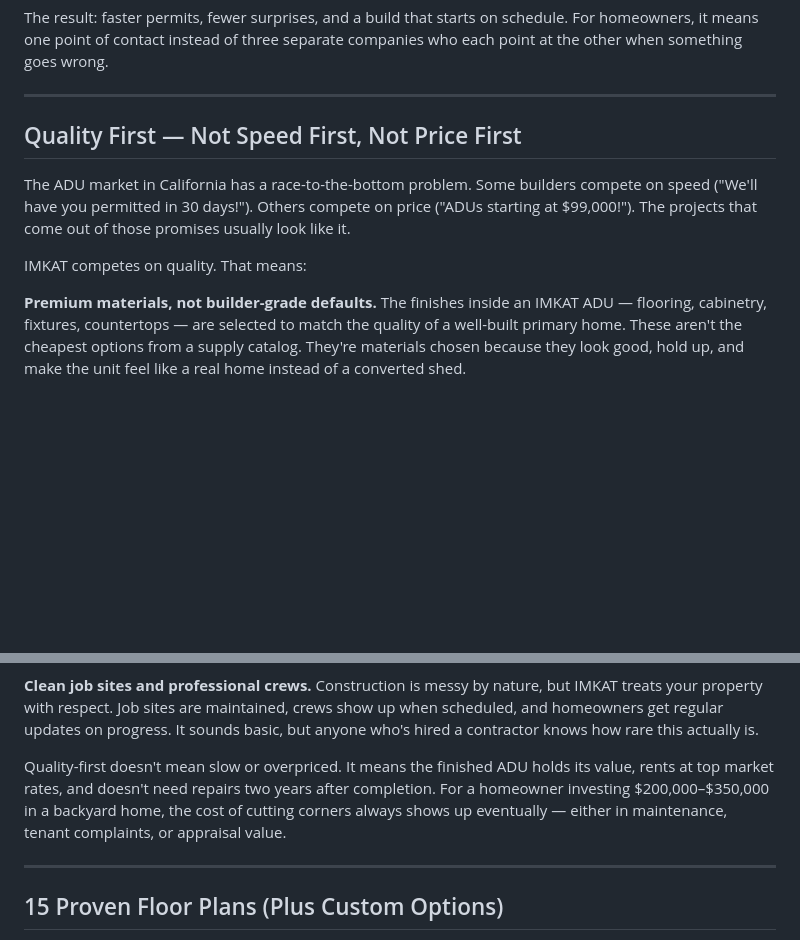
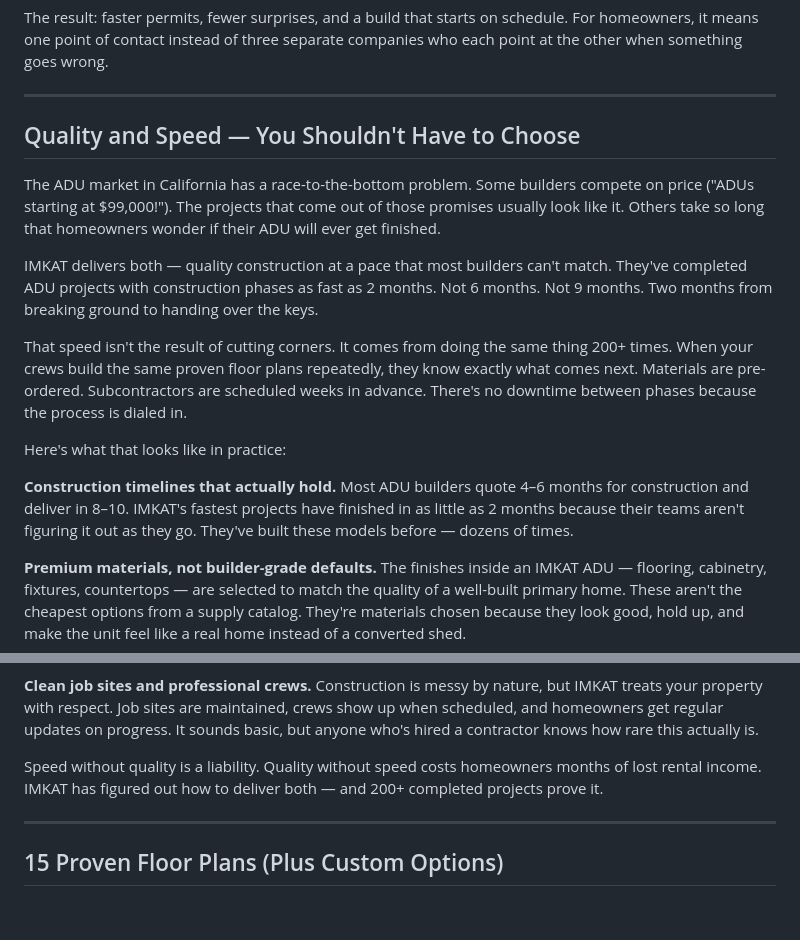
Before and after one commit to vadimxturn/test, a Markdown page: imkat-what-makes-us-different-blog.md, 2 parts joined by grey strips. GitHub-like rendering; blank space fills up the shorter version.

Commit message:
Update IMKAT blog: add 2-month construction speed to quality section
https://claude.ai/code/session_01SozPjSnAKeqFGDKtxLArwd

```diff
--- a/imkat-what-makes-us-different-blog.md
+++ b/imkat-what-makes-us-different-blog.md
@@ -89,11 +89,17 @@ The result: faster permits, fewer surprises, and a build that starts on schedule
 
 ---
 
-## Quality First — Not Speed First, Not Price First
+## Quality and Speed — You Shouldn't Have to Choose
 
-The ADU market in California has a race-to-the-bottom problem. Some builders compete on speed ("We'll have you permitted in 30 days!"). Others compete on price ("ADUs starting at $99,000!"). The projects that come out of those promises usually look like it.
+The ADU market in California has a race-to-the-bottom problem. Some builders compete on price ("ADUs starting at $99,000!"). The projects that come out of those promises usually look like it. Others take so long that homeowners wonder if their ADU will ever get finished.
 
-IMKAT competes on quality. That means:
+IMKAT delivers both — quality construction at a pace that most builders can't match. They've completed ADU projects with construction phases as fast as 2 months. Not 6 months. Not 9 months. Two months from breaking ground to handing over the keys.
+
+That speed isn't the result of cutting corners. It comes from doing the same thing 200+ times. When your crews build the same proven floor plans repeatedly, they know exactly what comes next. Materials are pre-ordered. Subcontractors are scheduled weeks in advance. There's no downtime between phases because the process is dialed in.
+
+Here's what that looks like in practice:
+
+**Construction timelines that actually hold.** Most ADU builders quote 4–6 months for construction and deliver in 8–10. IMKAT's fastest projects have finished in as little as 2 months because their teams aren't figuring it out as they go. They've built these models before — dozens of times.
 
 **Premium materials, not builder-grade defaults.** The finishes inside an IMKAT ADU — flooring, cabinetry, fixtures, countertops — are selected to match the quality of a well-built primary home. These aren't the cheapest options from a supply catalog. They're materials chosen because they look good, hold up, and make the unit feel like a real home instead of a converted shed.
 
@@ -103,7 +109,7 @@ IMKAT competes on quality. That means:
 
 **Clean job sites and professional crews.** Construction is messy by nature, but IMKAT treats your property with respect. Job sites are maintained, crews show up when scheduled, and homeowners get regular updates on progress. It sounds basic, but anyone who's hired a contractor knows how rare this actually is.
 
-Quality-first doesn't mean slow or overpriced. It means the finished ADU holds its value, rents at top market rates, and doesn't need repairs two years after completion. For a homeowner investing $200,000–$350,000 in a backyard home, the cost of cutting corners always shows up eventually — either in maintenance, tenant complaints, or appraisal value.
+Speed without quality is a liability. Quality without speed costs homeowners months of lost rental income. IMKAT has figured out how to deliver both — and 200+ completed projects prove it.
 
 ---
 
```
